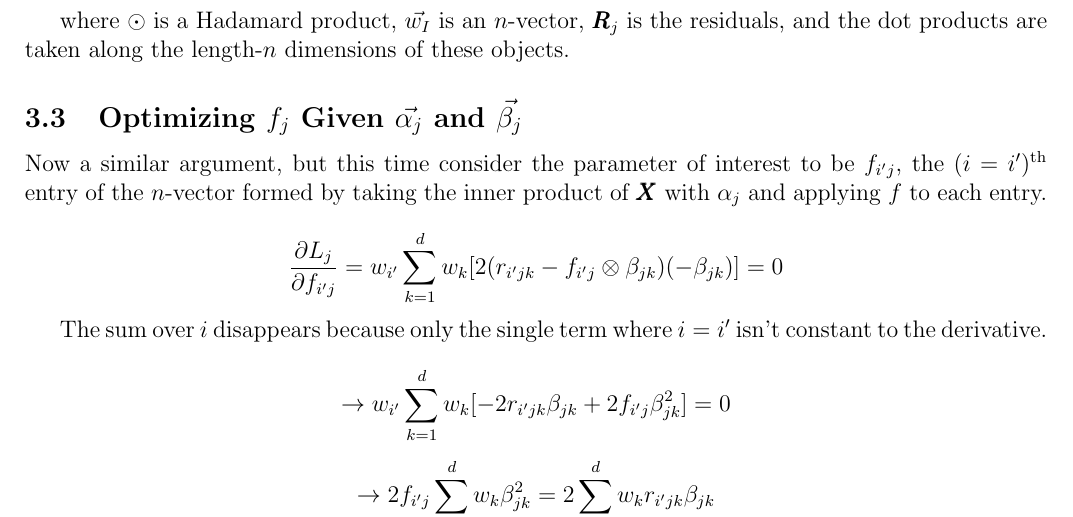
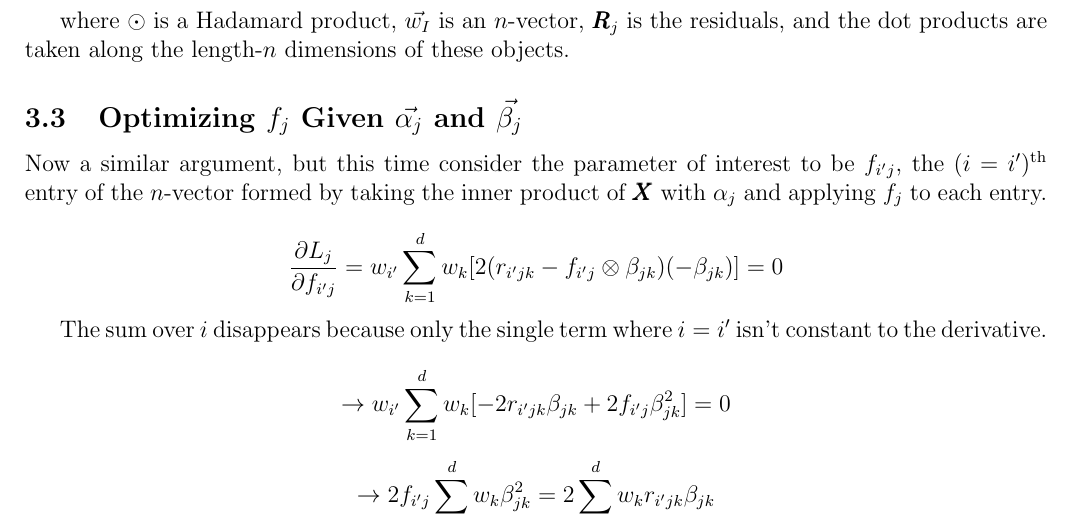
Before and after one commit to pavelkomarov/projection-pursuit, a LaTeX document (doc/math.tex): part of page 5 of 9, cut so that both start at the same text. Compiled offline with pdfLaTeX.

Commit message:
added subscript j to f

```diff
--- a/doc/math.tex
+++ b/doc/math.tex
@@ -184,7 +184,7 @@ where $\odot$ is a Hadamard product, $\vec{w_I}$ is an $n$-vector, $\pmb{R}_j$ i
 
 \subsection{Optimizing $f_j$ Given $\vec{\alpha_j}$ and $\vec{\beta_j}$}
 
-Now a similar argument, but this time consider the parameter of interest to be $f_{i'j}$, the $(i=i')$\textsuperscript{th} entry of the $n$-vector formed by taking the inner product of $\pmb{X}$ with $\alpha_j$ and applying $f$ to each entry.
+Now a similar argument, but this time consider the parameter of interest to be $f_{i'j}$, the $(i=i')$\textsuperscript{th} entry of the $n$-vector formed by taking the inner product of $\pmb{X}$ with $\alpha_j$ and applying $f_j$ to each entry.
 
 
 $$\frac{\partial L_j}{\partial f_{i'j}} = w_{i'} \sum_{k=1}^d w_k [2(r_{i'jk} - f_{i'j} \otimes \beta_{jk})(-\beta_{jk})] = 0$$
```
Also changed, not shown: doc/math.pdf.
